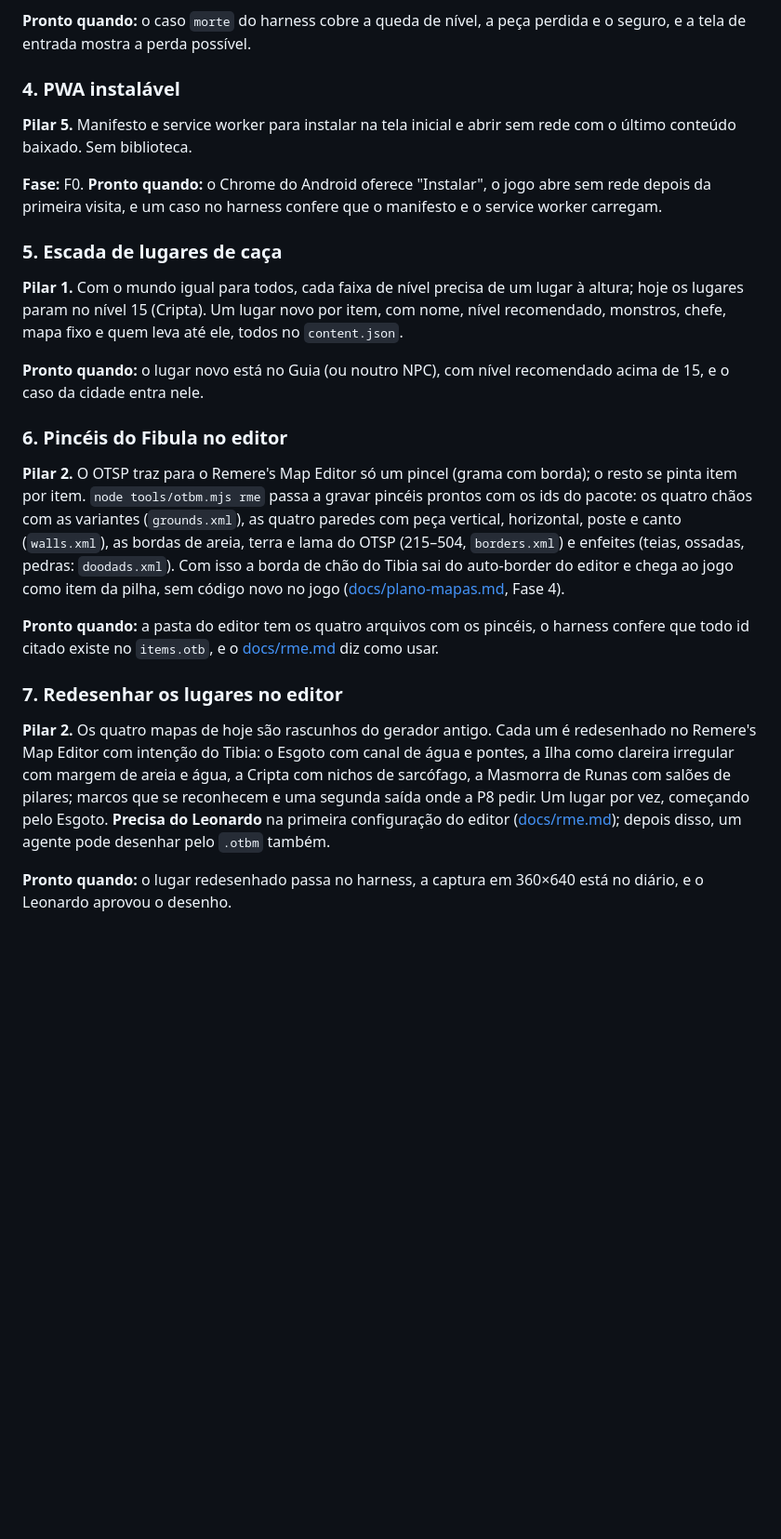
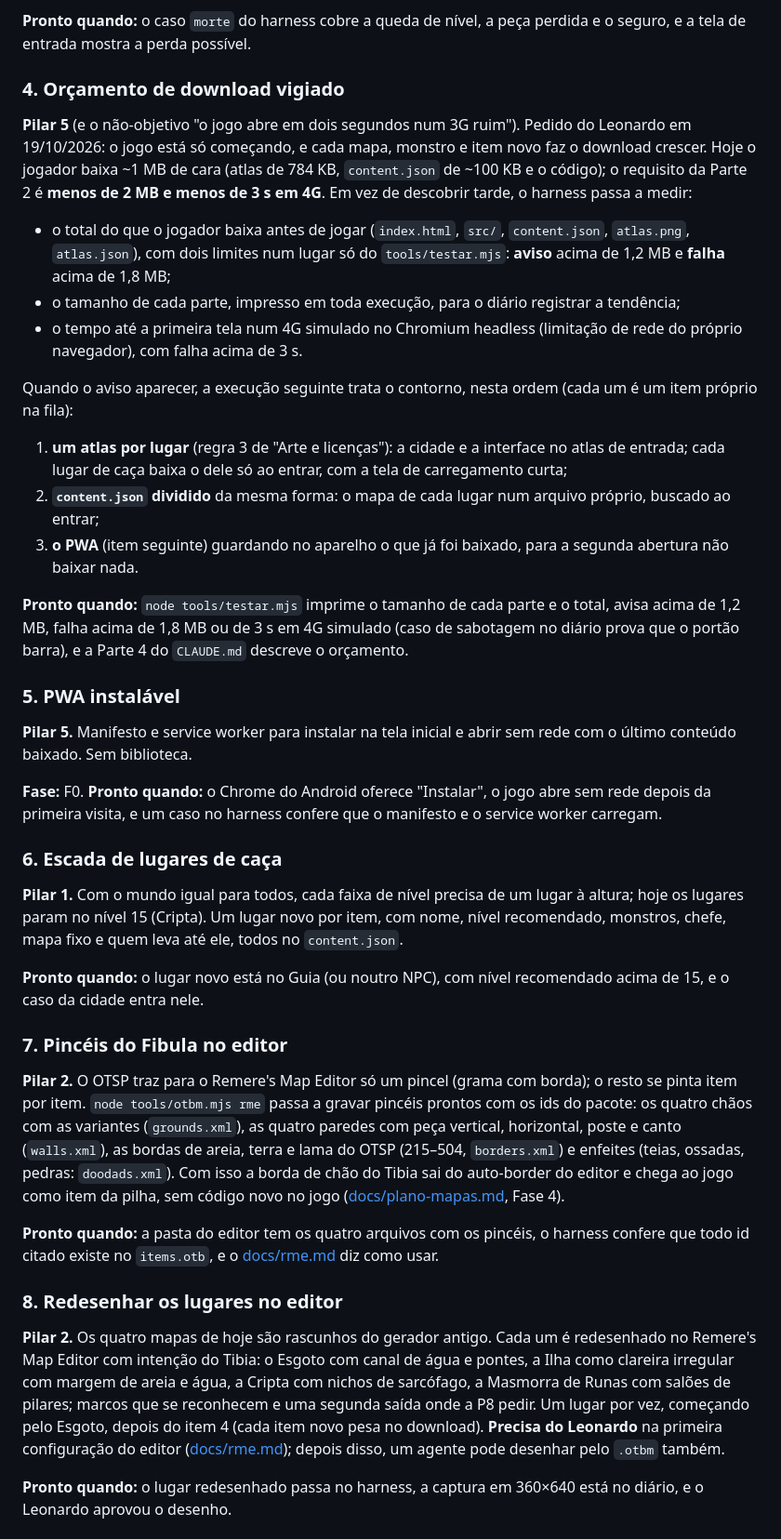
Before and after one commit to llmannrich-ai/Fibula, a Markdown page: ROADMAP.md, the part around the change. Shown at 93% size. Drawn GitHub-style; blank space fills up the shorter version.

Commit message:
Põe na fila o orçamento de download vigiado: o harness mede o que o jogador baixa e avisa antes de pesar
Co-Authored-By: Claude Opus 5.5 <noreply@anthropic.com>
Claude-Session: https://claude.ai/code/session_01U3zKc91dJLnjX2GMECuSR8

```diff
--- a/ROADMAP.md
+++ b/ROADMAP.md
@@ -62,7 +62,39 @@ entrar diz o que está em jogo; a tela final, o que caiu. Muda o save
 **Pronto quando:** o caso `morte` do harness cobre a queda de nível, a peça
 perdida e o seguro, e a tela de entrada mostra a perda possível.
 
-### 4. PWA instalável
+### 4. Orçamento de download vigiado
+
+**Pilar 5** (e o não-objetivo "o jogo abre em dois segundos num 3G ruim").
+Pedido do Leonardo em 19/10/2026: o jogo está só começando, e cada mapa,
+monstro e item novo faz o download crescer. Hoje o jogador baixa ~1 MB de
+cara (atlas de 784 KB, `content.json` de ~100 KB e o código); o requisito da
+Parte 2 é **menos de 2 MB e menos de 3 s em 4G**. Em vez de descobrir tarde,
+o harness passa a medir:
+
+- o total do que o jogador baixa antes de jogar (`index.html`, `src/`,
+  `content.json`, `atlas.png`, `atlas.json`), com dois limites num lugar só
+  do `tools/testar.mjs`: **aviso** acima de 1,2 MB e **falha** acima de 1,8 MB;
+- o tamanho de cada parte, impresso em toda execução, para o diário registrar
+  a tendência;
+- o tempo até a primeira tela num 4G simulado no Chromium headless
+  (limitação de rede do próprio navegador), com falha acima de 3 s.
+
+Quando o aviso aparecer, a execução seguinte trata o contorno, nesta ordem
+(cada um é um item próprio na fila):
+1. **um atlas por lugar** (regra 3 de "Arte e licenças"): a cidade e a
+   interface no atlas de entrada; cada lugar de caça baixa o dele só ao
+   entrar, com a tela de carregamento curta;
+2. **`content.json` dividido** da mesma forma: o mapa de cada lugar num
+   arquivo próprio, buscado ao entrar;
+3. **o PWA** (item seguinte) guardando no aparelho o que já foi baixado, para
+   a segunda abertura não baixar nada.
+
+**Pronto quando:** `node tools/testar.mjs` imprime o tamanho de cada parte e o
+total, avisa acima de 1,2 MB, falha acima de 1,8 MB ou de 3 s em 4G
+simulado (caso de sabotagem no diário prova que o portão barra), e a Parte 4
+do `CLAUDE.md` descreve o orçamento.
+
+### 5. PWA instalável
 
 **Pilar 5.** Manifesto e service worker para instalar na tela inicial e abrir
 sem rede com o último conteúdo baixado. Sem biblioteca.
@@ -71,7 +103,7 @@ sem rede com o último conteúdo baixado. Sem biblioteca.
 abre sem rede depois da primeira visita, e um caso no harness confere que o
 manifesto e o service worker carregam.
 
-### 5. Escada de lugares de caça
+### 6. Escada de lugares de caça
 
 **Pilar 1.** Com o mundo igual para todos, cada faixa de nível precisa de um
 lugar à altura; hoje os lugares param no nível 15 (Cripta). Um lugar novo por
@@ -81,7 +113,7 @@ ele, todos no `content.json`.
 **Pronto quando:** o lugar novo está no Guia (ou noutro NPC), com nível
 recomendado acima de 15, e o caso da cidade entra nele.
 
-### 6. Pincéis do Fibula no editor
+### 7. Pincéis do Fibula no editor
 
 **Pilar 2.** O OTSP traz para o Remere's Map Editor só um pincel (grama com
 borda); o resto se pinta item por item. `node tools/otbm.mjs rme` passa a
@@ -97,14 +129,14 @@ jogo como item da pilha, sem código novo no jogo
 harness confere que todo id citado existe no `items.otb`, e o
 [docs/rme.md](docs/rme.md) diz como usar.
 
-### 7. Redesenhar os lugares no editor
+### 8. Redesenhar os lugares no editor
 
 **Pilar 2.** Os quatro mapas de hoje são rascunhos do gerador antigo. Cada
 um é redesenhado no Remere's Map Editor com intenção do Tibia: o Esgoto com
 canal de água e pontes, a Ilha como clareira irregular com margem de areia e
 água, a Cripta com nichos de sarcófago, a Masmorra de Runas com salões de
 pilares; marcos que se reconhecem e uma segunda saída onde a P8 pedir. Um
-lugar por vez, começando pelo Esgoto. **Precisa do Leonardo** na primeira
+lugar por vez, começando pelo Esgoto, depois do item 4 (cada item novo pesa no download). **Precisa do Leonardo** na primeira
 configuração do editor ([docs/rme.md](docs/rme.md)); depois disso, um agente
 pode desenhar pelo `.otbm` também.
 
```
Also changed, not shown: DIARIO.md (+1 -1 lines).
